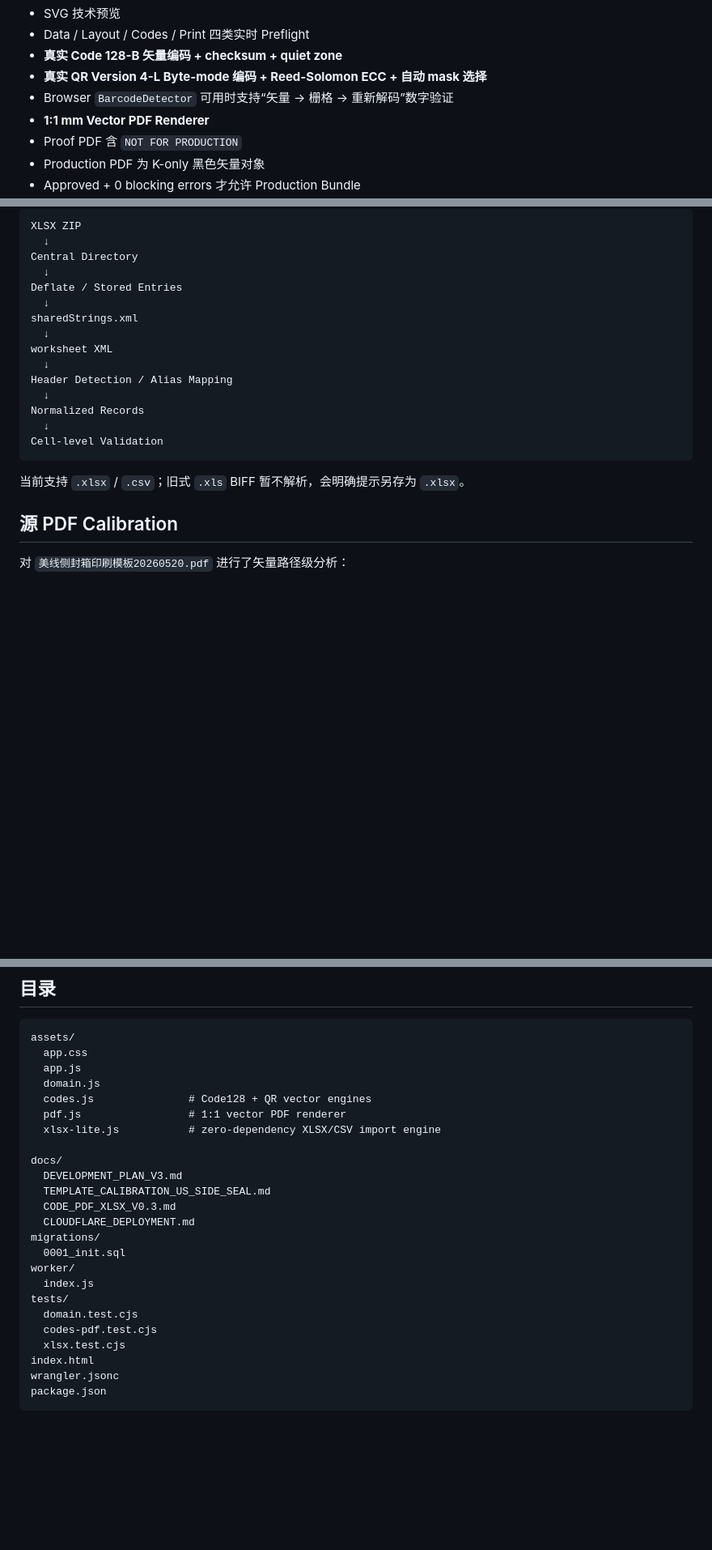
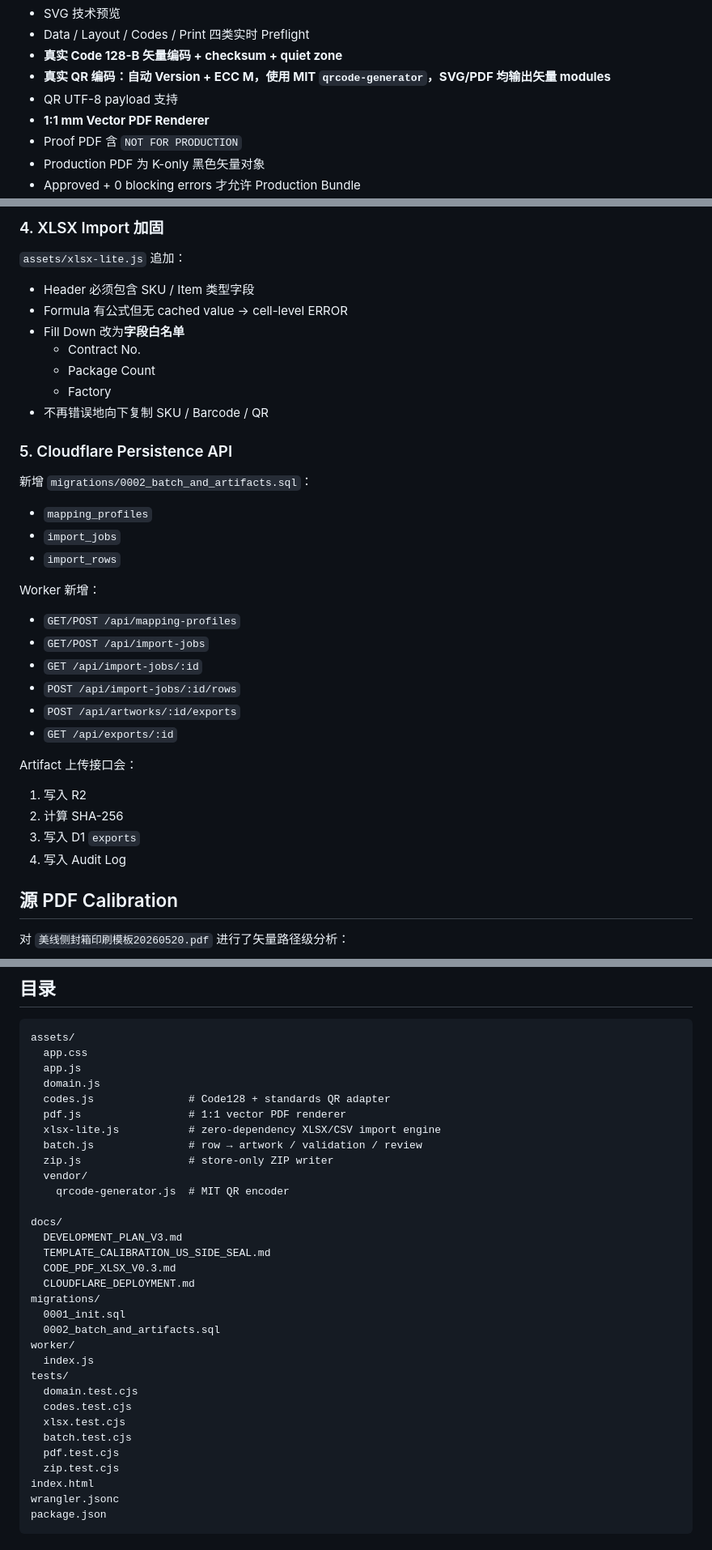
Before and after one commit to guodongbuding66-spec/carton-artwork-studio, a Markdown page: README.md, 3 parts joined by grey strips. Shown at 81% size. GitHub-like rendering; blank space fills up the shorter version.

Commit message:
docs: document v0.5 batch and persistence milestone

````diff
--- a/README.md
+++ b/README.md
@@ -23,8 +23,8 @@
 - SVG 技术预览
 - Data / Layout / Codes / Print 四类实时 Preflight
 - **真实 Code 128-B 矢量编码 + checksum + quiet zone**
-- **真实 QR Version 4-L Byte-mode 编码 + Reed-Solomon ECC + 自动 mask 选择**
-- Browser `BarcodeDetector` 可用时支持“矢量 → 栅格 → 重新解码”数字验证
+- **真实 QR 编码：自动 Version + ECC M，使用 MIT `qrcode-generator`，SVG/PDF 均输出矢量 modules**
+- QR UTF-8 payload 支持
 - **1:1 mm Vector PDF Renderer**
 - Proof PDF 含 `NOT FOR PRODUCTION`
 - Production PDF 为 K-only 黑色矢量对象
@@ -118,23 +129,39 @@ US_SIDE_SEAL_<SKU>_<PACKAGE>_<REV>_ProductionBundle.zip
 
-```text
-XLSX ZIP
-  ↓
-Central Directory
-  ↓
-Deflate / Stored Entries
-  ↓
-sharedStrings.xml
-  ↓
-worksheet XML
-  ↓
-Header Detection / Alias Mapping
-  ↓
-Normalized Records
-  ↓
-Cell-level Validation
-```
+### 4. XLSX Import 加固
 
-当前支持 `.xlsx` / `.csv`；旧式 `.xls` BIFF 暂不解析，会明确提示另存为 `.xlsx`。
+`assets/xlsx-lite.js` 追加：
+
+- Header 必须包含 SKU / Item 类型字段
+- Formula 有公式但无 cached value → cell-level ERROR
+- Fill Down 改为**字段白名单**
+  - Contract No.
+  - Package Count
+  - Factory
+- 不再错误地向下复制 SKU / Barcode / QR
+
+### 5. Cloudflare Persistence API
+
+新增 `migrations/0002_batch_and_artifacts.sql`：
+
+- `mapping_profiles`
+- `import_jobs`
+- `import_rows`
+
+Worker 新增：
+
+- `GET/POST /api/mapping-profiles`
+- `GET/POST /api/import-jobs`
+- `GET /api/import-jobs/:id`
+- `POST /api/import-jobs/:id/rows`
+- `POST /api/artworks/:id/exports`
+- `GET /api/exports/:id`
+
+Artifact 上传接口会：
+
+1. 写入 R2
+2. 计算 SHA-256
+3. 写入 D1 `exports`
+4. 写入 Audit Log
 
 ## 源 PDF Calibration
 
@@ -160,9 +187,13 @@ assets/
   app.css
   app.js
   domain.js
-  codes.js               # Code128 + QR vector engines
+  codes.js               # Code128 + standards QR adapter
   pdf.js                 # 1:1 vector PDF renderer
   xlsx-lite.js           # zero-dependency XLSX/CSV import engine
+  batch.js               # row → artwork / validation / review
+  zip.js                 # store-only ZIP writer
+  vendor/
+    qrcode-generator.js  # MIT QR encoder
 
 docs/
   DEVELOPMENT_PLAN_V3.md
@@ -171,12 +202,16 @@ docs/
   CLOUDFLARE_DEPLOYMENT.md
 migrations/
   0001_init.sql
+  0002_batch_and_artifacts.sql
 worker/
   index.js
 tests/
   domain.test.cjs
-  codes-pdf.test.cjs
+  codes.test.cjs
   xlsx.test.cjs
+  batch.test.cjs
+  pdf.test.cjs
+  zip.test.cjs
 index.html
 wrangler.jsonc
 package.json
````
Also changed, not shown: other parts of README.md (+63 -53 lines).
